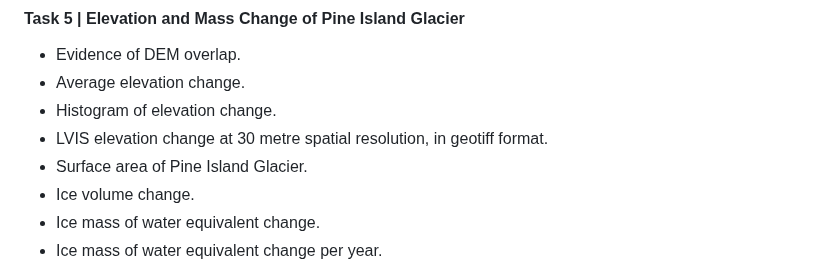
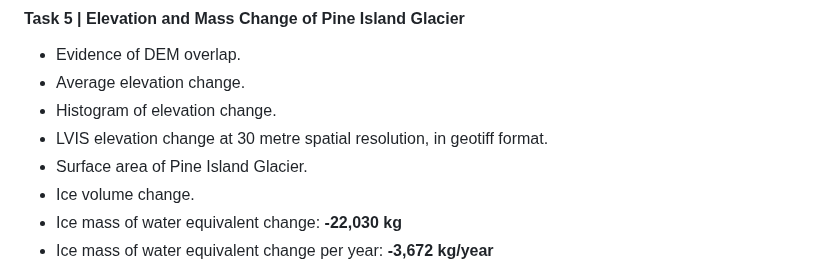
Before and after one commit to oliver-mcf/lvis_project, a Markdown page: README.md, the part around the change. Drawn GitHub-style.

Commit message:
added change values

```diff
--- a/README.md
+++ b/README.md
@@ -345,8 +345,8 @@ This file requires the following computing power:
 - LVIS elevation change at 30 metre spatial resolution, in geotiff format.
 - Surface area of Pine Island Glacier.
 - Ice volume change.
-- Ice mass of water equivalent change.
-- Ice mass of water equivalent change per year.
+- Ice mass of water equivalent change: **-22,030 kg**
+- Ice mass of water equivalent change per year: **-3,672 kg/year**
 
 <img src="outputs/lvis_dem_change.png" width="380"> <img src="outputs/lvis_dem_change_histogram.png" width="380">
 
```
